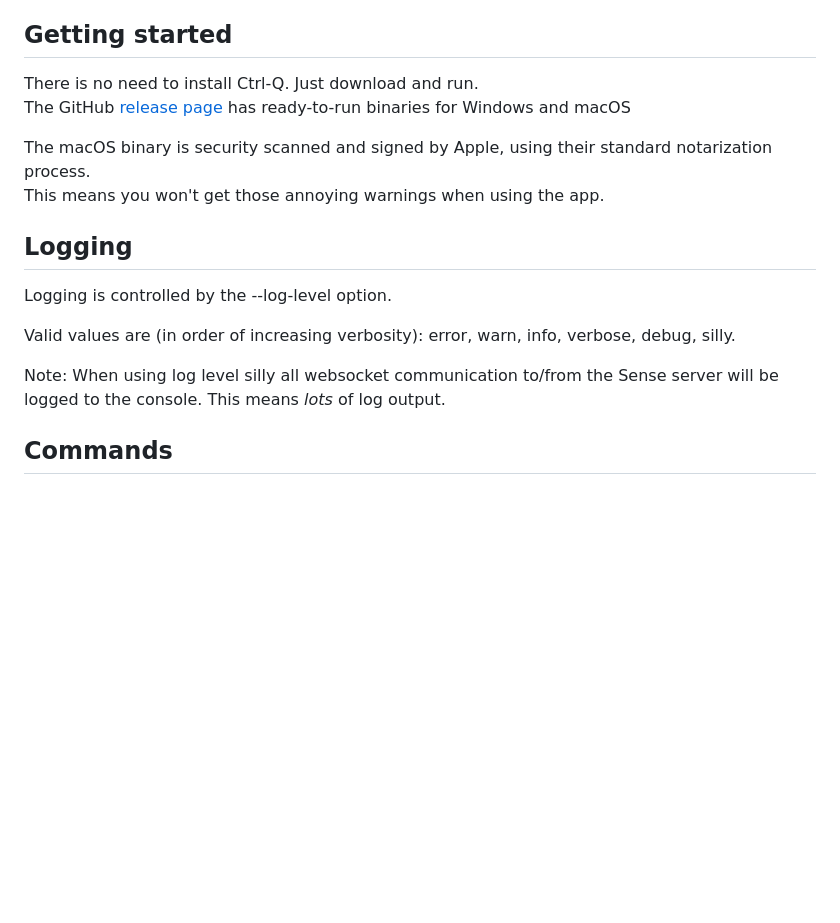
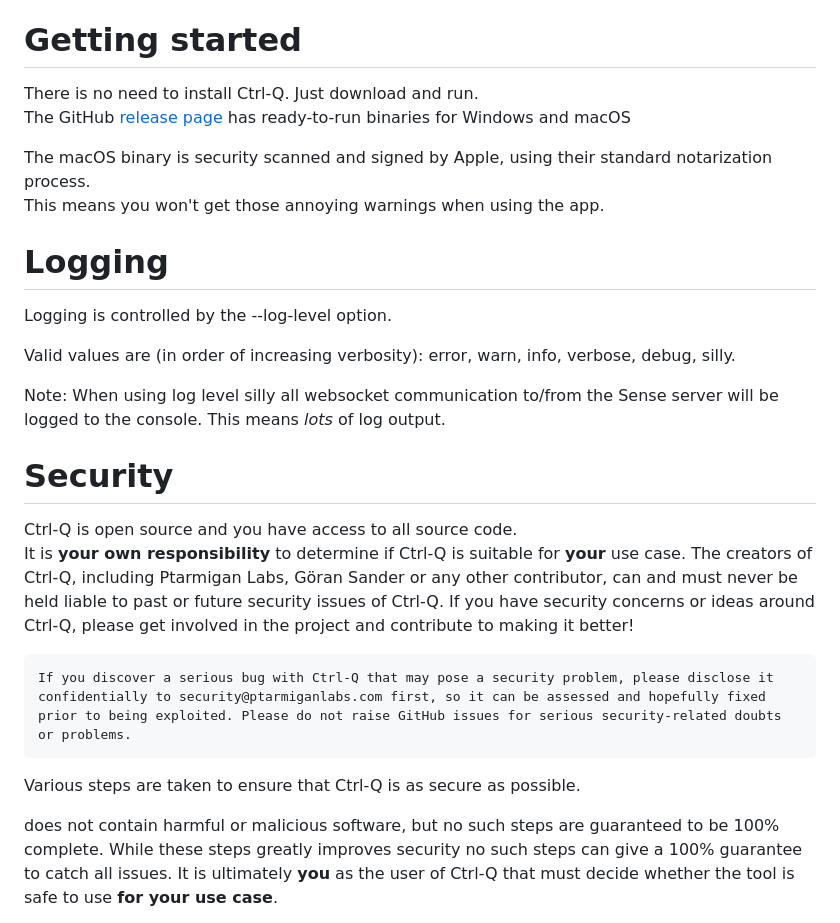
Before and after one commit to ptarmiganlabs/ctrl-q, a Markdown page: README.md, the part around one of its changes. Rendered like a GitHub page; blank space fills up the shorter version.

```diff
--- a/README.md
+++ b/README.md
@@ -61,7 +65,7 @@ Enjoy!
   - [Scramble](#scramble)
   - [Get script](#get-script)
 
-## Getting started
+# Getting started
 
 There is no need to install Ctrl-Q. Just download and run.
 The GitHub [release page](https://github.com/ptarmiganlabs/ctrl-q/releases) has ready-to-run binaries for Windows and macOS
@@ -69,7 +73,7 @@ The GitHub [release page](https://github.com/ptarmiganlabs/ctrl-q/releases) has
 The macOS binary is security scanned and signed by Apple, using their standard notarization process.
 This means you won't get those annoying warnings when using the app.
 
-## Logging
+# Logging
 
 Logging is controlled by the --log-level option.
 
@@ -77,4 +81,18 @@ Valid values are (in order of increasing verbosity): error, warn, info, verbose,
 
 Note: When using log level silly all websocket communication to/from the Sense server will be logged to the console. This means *lots* of log output.
 
-## Commands
+# Security
+
+Ctrl-Q is open source and you have access to all source code.
+It is **your own responsibility** to determine if Ctrl-Q is suitable for **your** use case.
+The creators of Ctrl-Q, including Ptarmigan Labs, Göran Sander or any other contributor, can and must never be held liable to past or future security issues of Ctrl-Q.
+If you have security concerns or ideas around Ctrl-Q, please get involved in the project and contribute to making it better!
+
+    If you discover a serious bug with Ctrl-Q that may pose a security problem, please disclose it confidentially to security@ptarmiganlabs.com first, so it can be assessed and hopefully fixed prior to being exploited. Please do not raise GitHub issues for serious security-related doubts or problems.
+
+Various steps are taken to ensure that Ctrl-Q is as secure as possible.
+
+does not contain harmful or malicious software, but no such steps are guaranteed to be 100% complete.
+While these steps greatly improves security no such steps can give a 100% guarantee to catch all issues.
+It is ultimately **you** as the user of Ctrl-Q that must decide whether the tool is safe to use **for your use case**.
+
```
Also changed, not shown: other parts of README.md (+54 -13 lines), docs/virustotal_release_3.png (added), docs/virustotal_release_4.png (added), docs/virustotal_scan_1_issue_3.png (added), docs/virustotal_scan_1_issue_4.png (added), docs/virustotal_scan_clear_3.png (added), docs/virustotal_scan_clear_4.png (added).
